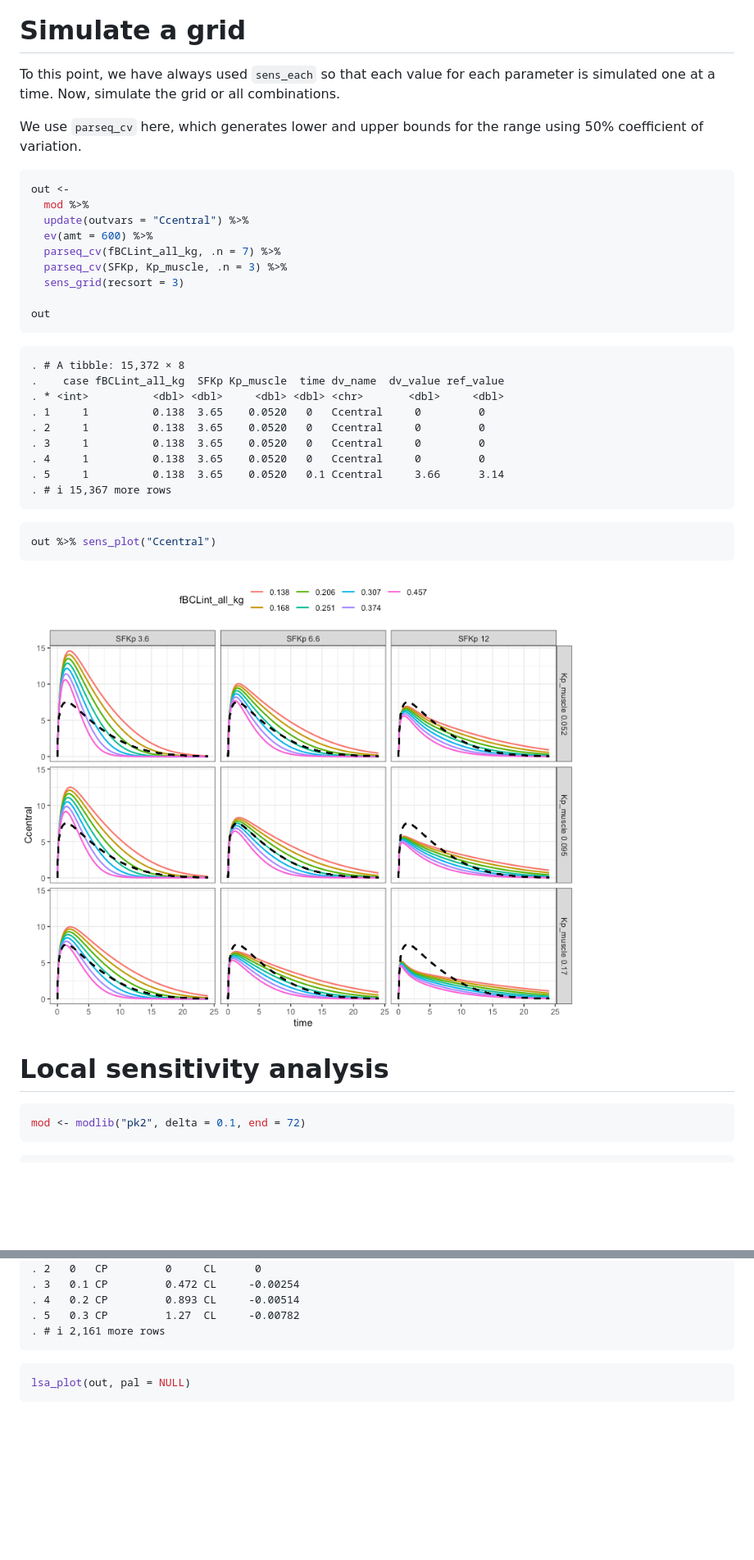
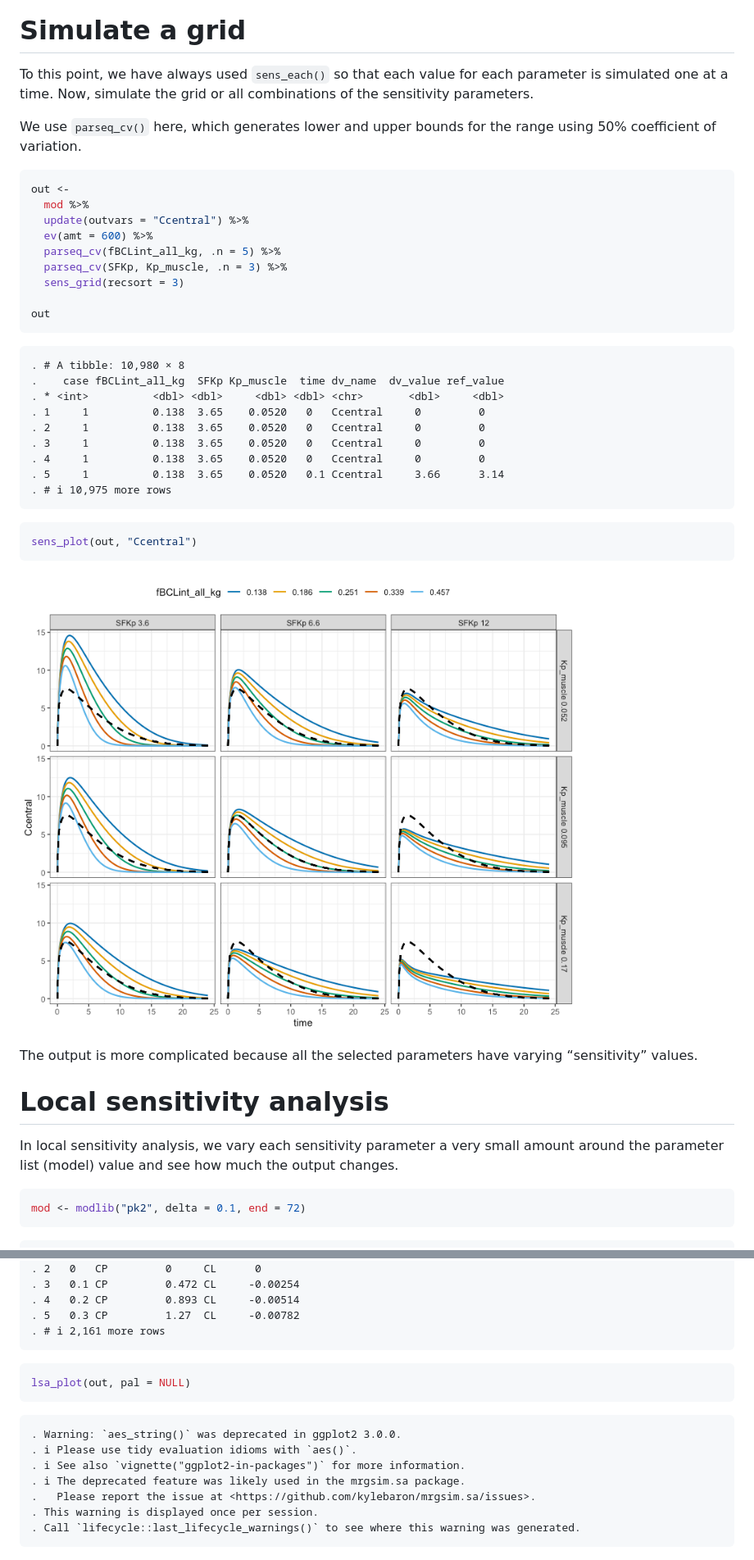
Before and after one commit to kylebaron/mrgsim.sa, a Markdown page: README.md, 2 parts joined by grey strips. Shown at 82% size. GitHub-like rendering; pictures changed too: man/figures/README-unnamed-chunk-9-1.png; blank space fills up the shorter version.

````diff
--- a/README.md
+++ b/README.md
@@ -116,26 +127,26 @@ mod %>%
 
 # Simulate a grid
 
-To this point, we have always used `sens_each` so that each value for
+To this point, we have always used `sens_each()` so that each value for
 each parameter is simulated one at a time. Now, simulate the grid or all
-combinations.
+combinations of the sensitivity parameters.
 
-We use `parseq_cv` here, which generates lower and upper bounds for the
-range using 50% coefficient of variation.
+We use `parseq_cv()` here, which generates lower and upper bounds for
+the range using 50% coefficient of variation.
 
 ``` r
 out <-
   mod %>%
   update(outvars = "Ccentral") %>%
   ev(amt = 600) %>%
-  parseq_cv(fBCLint_all_kg, .n = 7) %>%
+  parseq_cv(fBCLint_all_kg, .n = 5) %>%
   parseq_cv(SFKp, Kp_muscle, .n = 3) %>%
   sens_grid(recsort = 3)
 
 out
 ```
 
-    . # A tibble: 15,372 × 8
+    . # A tibble: 10,980 × 8
     .    case fBCLint_all_kg  SFKp Kp_muscle  time dv_name  dv_value ref_value
     . * <int>          <dbl> <dbl>     <dbl> <dbl> <chr>       <dbl>     <dbl>
     . 1     1          0.138  3.65    0.0520   0   Ccentral     0         0
@@ -143,15 +154,22 @@ out
     . 3     1          0.138  3.65    0.0520   0   Ccentral     0         0
     . 4     1          0.138  3.65    0.0520   0   Ccentral     0         0
     . 5     1          0.138  3.65    0.0520   0.1 Ccentral     3.66      3.14
-    . # ℹ 15,367 more rows
+    . # ℹ 10,975 more rows
 
 ``` r
-out %>% sens_plot("Ccentral")
+sens_plot(out, "Ccentral")
 ```
 
 ![](man/figures/README-unnamed-chunk-9-1.png)<!-- -->
 
+The output is more complicated because all the selected parameters have
+varying “sensitivity” values.
+
 # Local sensitivity analysis
+
+In local sensitivity analysis, we vary each sensitivity parameter a very
+small amount around the parameter list (model) value and see how much
+the output changes.
 
 ``` r
 mod <- modlib("pk2", delta = 0.1, end = 72)
@@ -181,4 +199,12 @@ out
 lsa_plot(out, pal = NULL)
 ```
 
+    . Warning: `aes_string()` was deprecated in ggplot2 3.0.0.
+    . ℹ Please use tidy evaluation idioms with `aes()`.
+    . ℹ See also `vignette("ggplot2-in-packages")` for more information.
+    . ℹ The deprecated feature was likely used in the mrgsim.sa package.
+    .   Please report the issue at <https://github.com/kylebaron/mrgsim.sa/issues>.
+    . This warning is displayed once per session.
+    . Call `lifecycle::last_lifecycle_warnings()` to see where this warning was generated.
+
 ![](man/figures/README-unnamed-chunk-10-1.png)<!-- -->
````
Also changed, not shown: other parts of README.md (+33 -22 lines), man/figures/README-unnamed-chunk-10-1.png, man/figures/README-unnamed-chunk-4-1.png, man/figures/README-unnamed-chunk-6-1.png, man/figures/README-unnamed-chunk-7-1.png, man/figures/README-unnamed-chunk-8-1.png, 2 other files.
